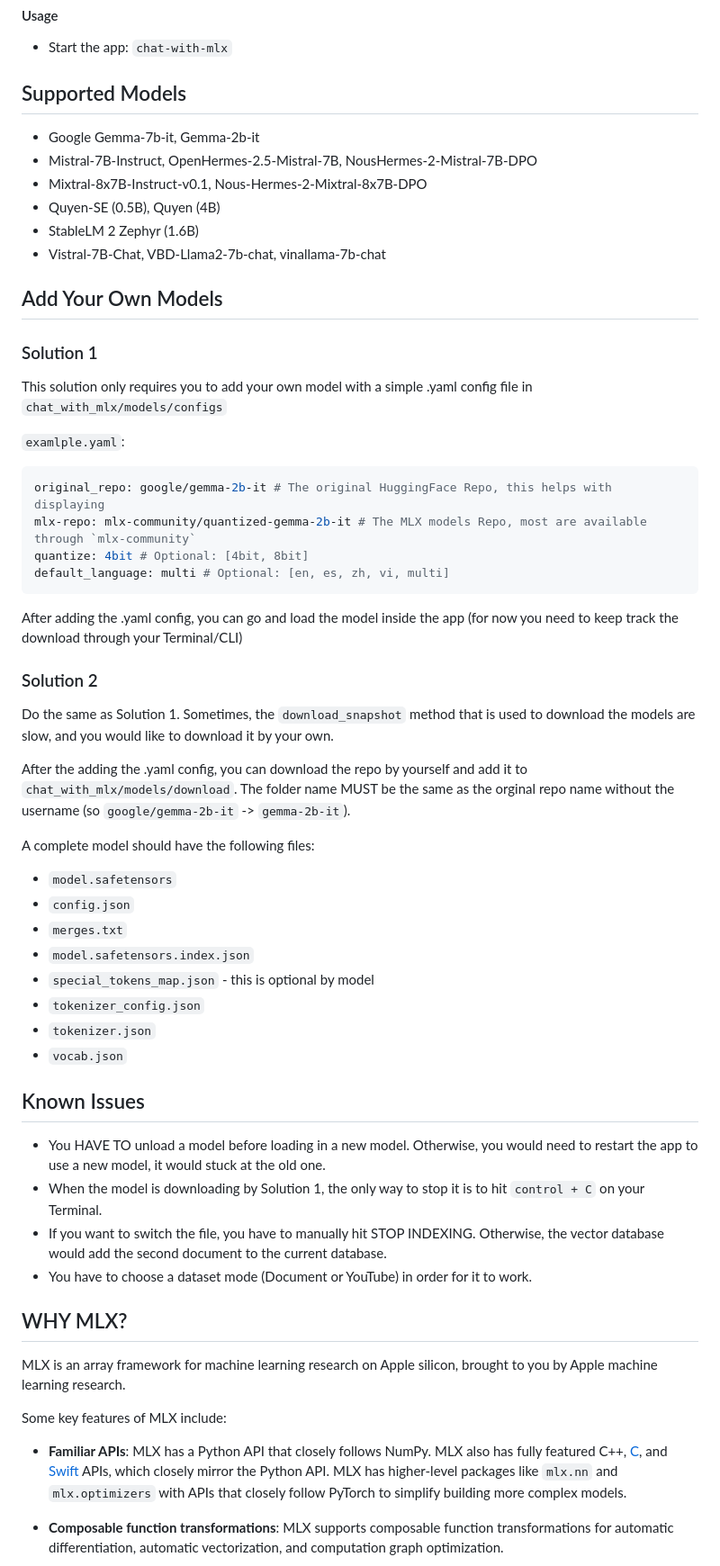
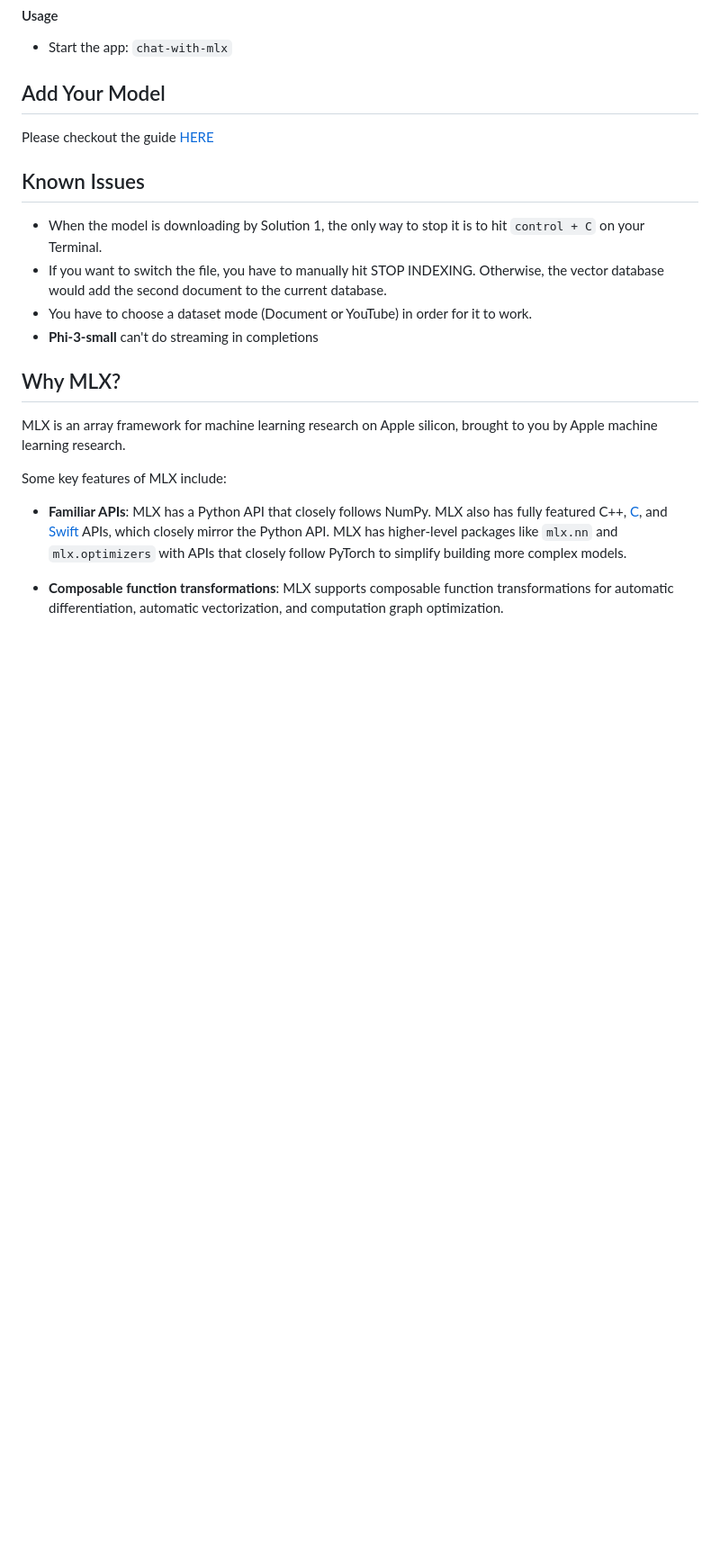
Before and after one commit to qnguyen3/chat-with-mlx, a Markdown page: README.md, the part around one of its changes. Shown at 90% size. Rendered like a GitHub page; blank space fills up the shorter version.

````diff
--- a/README.md
+++ b/README.md
@@ -50,57 +51,18 @@ pip install -e .
 
 - Start the app: `chat-with-mlx`
 
-## Supported Models
+## Add Your Model
 
-- Google Gemma-7b-it, Gemma-2b-it
-- Mistral-7B-Instruct, OpenHermes-2.5-Mistral-7B, NousHermes-2-Mistral-7B-DPO
-- Mixtral-8x7B-Instruct-v0.1, Nous-Hermes-2-Mixtral-8x7B-DPO
-- Quyen-SE (0.5B), Quyen (4B)
-- StableLM 2 Zephyr (1.6B)
-- Vistral-7B-Chat, VBD-Llama2-7b-chat, vinallama-7b-chat
-
-## Add Your Own Models
-
-### Solution 1
-
-This solution only requires you to add your own model with a simple .yaml config file in `chat_with_mlx/models/configs`
-
-`examlple.yaml`:
-
-```yaml
-original_repo: google/gemma-2b-it # The original HuggingFace Repo, this helps with displaying
-mlx-repo: mlx-community/quantized-gemma-2b-it # The MLX models Repo, most are available through `mlx-community`
-quantize: 4bit # Optional: [4bit, 8bit]
-default_language: multi # Optional: [en, es, zh, vi, multi]
-```
-
-After adding the .yaml config, you can go and load the model inside the app (for now you need to keep track the download through your Terminal/CLI)
-
-### Solution 2
-
-Do the same as Solution 1. Sometimes, the `download_snapshot` method that is used to download the models are slow, and you would like to download it by your own.
-
-After the adding the .yaml config, you can download the repo by yourself and add it to `chat_with_mlx/models/download`. The folder name MUST be the same as the orginal repo name without the username (so `google/gemma-2b-it` -> `gemma-2b-it`).
-
-A complete model should have the following files:
-
-- `model.safetensors`
-- `config.json`
-- `merges.txt`
-- `model.safetensors.index.json`
-- `special_tokens_map.json` - this is optional by model
-- `tokenizer_config.json`
-- `tokenizer.json`
-- `vocab.json`
+Please checkout the guide [HERE](ADD_MODEL.MD)
 
 ## Known Issues
 
-- You HAVE TO unload a model before loading in a new model. Otherwise, you would need to restart the app to use a new model, it would stuck at the old one.
 - When the model is downloading by Solution 1, the only way to stop it is to hit `control + C` on your Terminal.
 - If you want to switch the file, you have to manually hit STOP INDEXING. Otherwise, the vector database would add the second document to the current database.
 - You have to choose a dataset mode (Document or YouTube) in order for it to work.
+- **Phi-3-small** can't do streaming in completions
 
-## WHY MLX?
+## Why MLX?
 
 MLX is an array framework for machine learning research on Apple silicon,
 brought to you by Apple machine learning research.
````
Also changed, not shown: other parts of README.md (+6 -5 lines), ADD_MODEL.MD (added, +45 -0 lines), assets/Logo.png (added), 7 other files.
